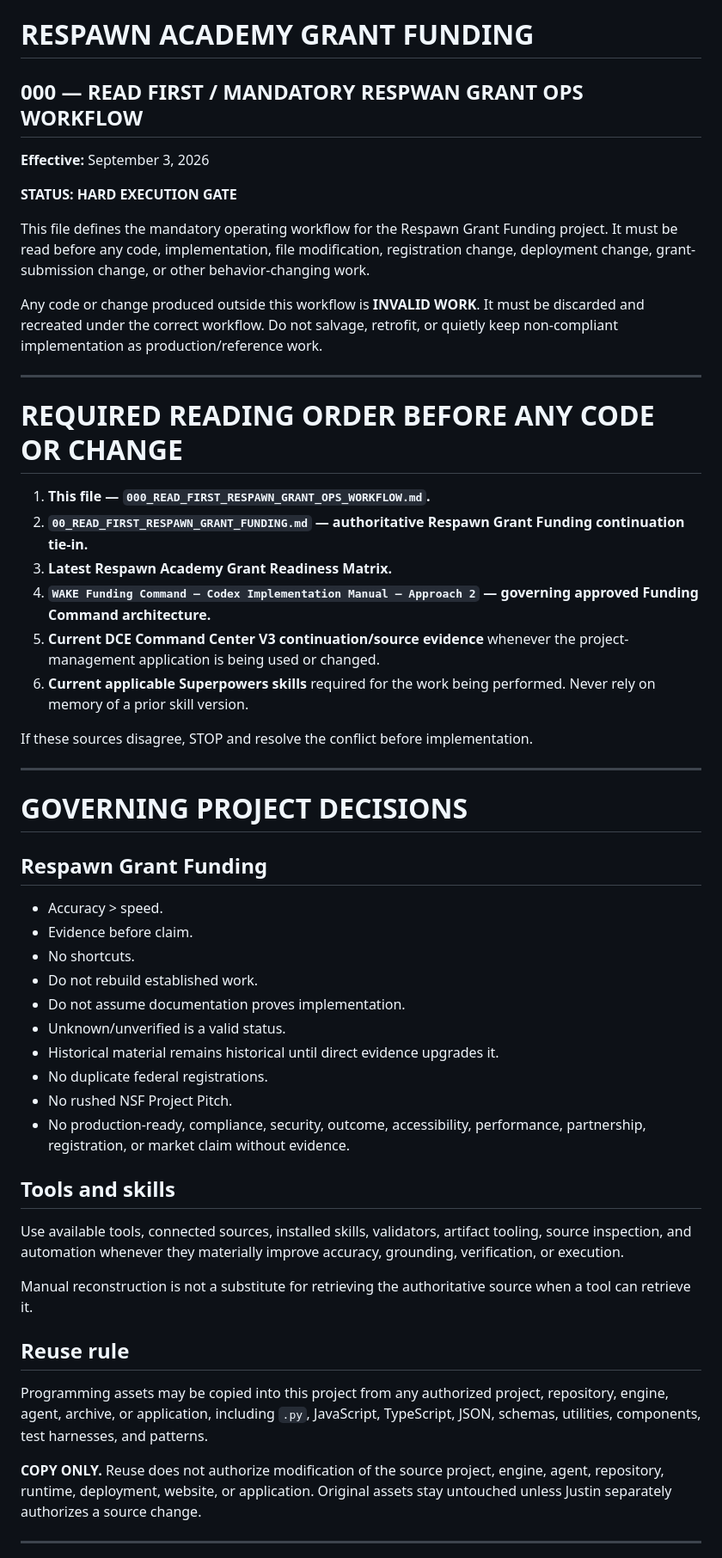
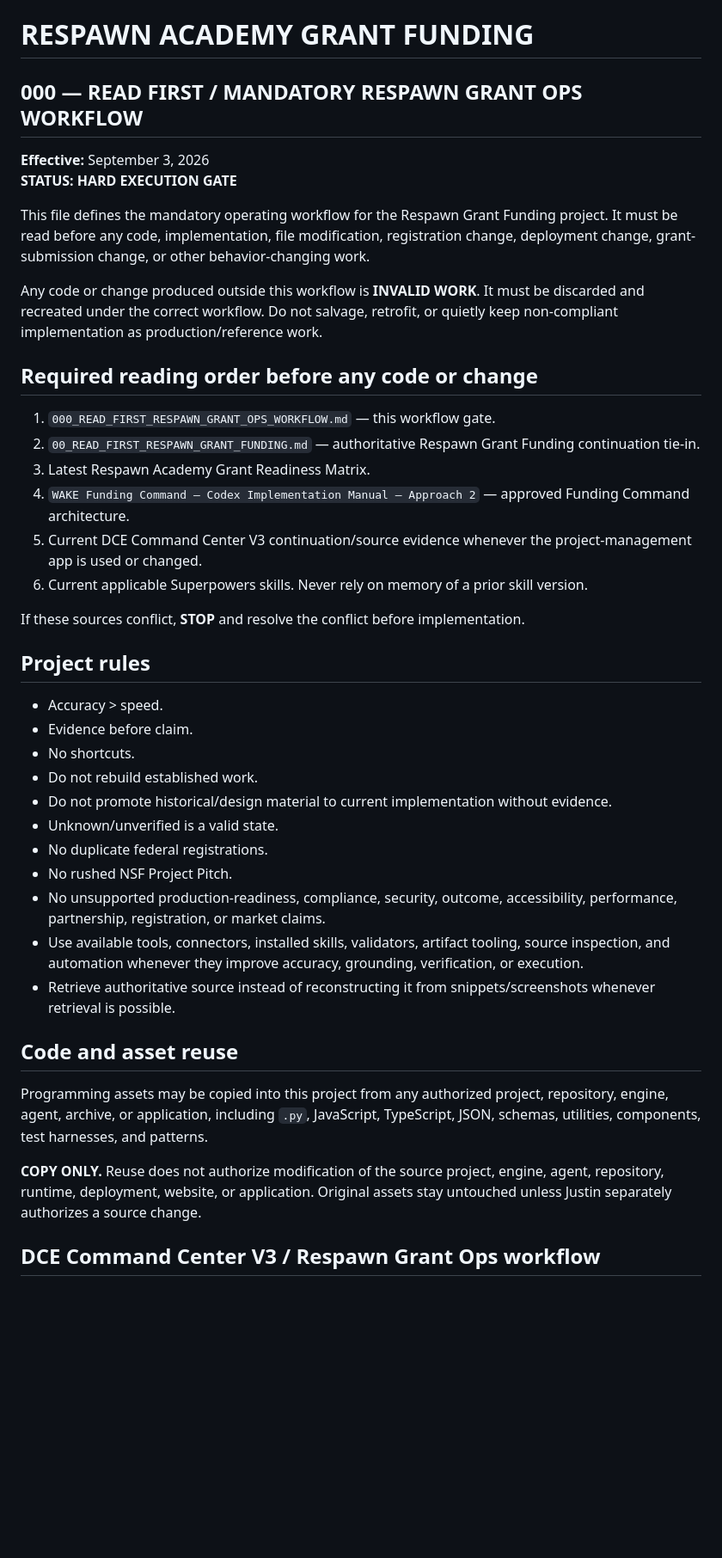
Before and after one commit to justinevans4040-cloud/ForgeFront-Systems-Showcase, a Markdown page: products/respawn-academy/000_READ_FIRST_RESPAWN_GRANT_OPS_WORKFLOW.md, the part around one of its changes. Shown at 86% size. GitHub-like rendering; blank space fills up the shorter version.

```diff
--- a/products/respawn-academy/000_READ_FIRST_RESPAWN_GRANT_OPS_WORKFLOW.md
+++ b/products/respawn-academy/000_READ_FIRST_RESPAWN_GRANT_OPS_WORKFLOW.md
@@ -1,56 +1,44 @@
 # RESPAWN ACADEMY GRANT FUNDING
 
-## 000 — READ FIRST / MANDATORY RESPWAN GRANT OPS WORKFLOW
+## 000 — READ FIRST / MANDATORY RESPAWN GRANT OPS WORKFLOW
 
 **Effective:** September 3, 2026
-
 **STATUS: HARD EXECUTION GATE**
 
 This file defines the mandatory operating workflow for the Respawn Grant Funding project. It must be read before any code, implementation, file modification, registration change, deployment change, grant-submission change, or other behavior-changing work.
 
 Any code or change produced outside this workflow is **INVALID WORK**. It must be discarded and recreated under the correct workflow. Do not salvage, retrofit, or quietly keep non-compliant implementation as production/reference work.
 
----
+## Required reading order before any code or change
 
-# REQUIRED READING ORDER BEFORE ANY CODE OR CHANGE
+1. `000_READ_FIRST_RESPAWN_GRANT_OPS_WORKFLOW.md` — this workflow gate.
+2. `00_READ_FIRST_RESPAWN_GRANT_FUNDING.md` — authoritative Respawn Grant Funding continuation tie-in.
+3. Latest Respawn Academy Grant Readiness Matrix.
+4. `WAKE Funding Command — Codex Implementation Manual — Approach 2` — approved Funding Command architecture.
+5. Current DCE Command Center V3 continuation/source evidence whenever the project-management app is used or changed.
+6. Current applicable Superpowers skills. Never rely on memory of a prior skill version.
 
-1. **This file — `000_READ_FIRST_RESPAWN_GRANT_OPS_WORKFLOW.md`.**
-2. **`00_READ_FIRST_RESPAWN_GRANT_FUNDING.md` — authoritative Respawn Grant Funding continuation tie-in.**
-3. **Latest Respawn Academy Grant Readiness Matrix.**
-4. **`WAKE Funding Command — Codex Implementation Manual — Approach 2` — governing approved Funding Command architecture.**
-5. **Current DCE Command Center V3 continuation/source evidence** whenever the project-management application is being used or changed.
-6. **Current applicable Superpowers skills** required for the work being performed. Never rely on memory of a prior skill version.
+If these sources conflict, **STOP** and resolve the conflict before implementation.
 
-If these sources disagree, STOP and resolve the conflict before implementation.
-
----
-
-# GOVERNING PROJECT DECISIONS
-
-## Respawn Grant Funding
+## Project rules
 
 - Accuracy > speed.
 - Evidence before claim.
 - No shortcuts.
 - Do not rebuild established work.
-- Do not assume documentation proves implementation.
-- Unknown/unverified is a valid status.
-- Historical material remains historical until direct evidence upgrades it.
+- Do not promote historical/design material to current implementation without evidence.
+- Unknown/unverified is a valid state.
 - No duplicate federal registrations.
 - No rushed NSF Project Pitch.
-- No production-ready, compliance, security, outcome, accessibility, performance, partnership, registration, or market claim without evidence.
+- No unsupported production-readiness, compliance, security, outcome, accessibility, performance, partnership, registration, or market claims.
+- Use available tools, connectors, installed skills, validators, artifact tooling, source inspection, and automation whenever they improve accuracy, grounding, verification, or execution.
+- Retrieve authoritative source instead of reconstructing it from snippets/screenshots whenever retrieval is possible.
 
-## Tools and skills
-
-Use available tools, connected sources, installed skills, validators, artifact tooling, source inspection, and automation whenever they materially improve accuracy, grounding, verification, or execution.
-
-Manual reconstruction is not a substitute for retrieving the authoritative source when a tool can retrieve it.
-
-## Reuse rule
+## Code and asset reuse
 
 Programming assets may be copied into this project from any authorized project, repository, engine, agent, archive, or application, including `.py`, JavaScript, TypeScript, JSON, schemas, utilities, components, test harnesses, and patterns.
 
 **COPY ONLY.** Reuse does not authorize modification of the source project, engine, agent, repository, runtime, deployment, website, or application. Original assets stay untouched unless Justin separately authorizes a source change.
 
----
+## DCE Command Center V3 / Respawn Grant Ops workflow
 
```
Also changed, not shown: other parts of products/respawn-academy/000_READ_FIRST_RESPAWN_GRANT_OPS_WORKFLOW.md (+53 -75 lines).
